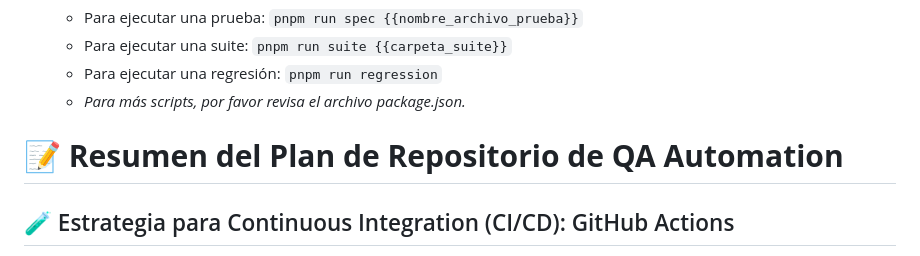
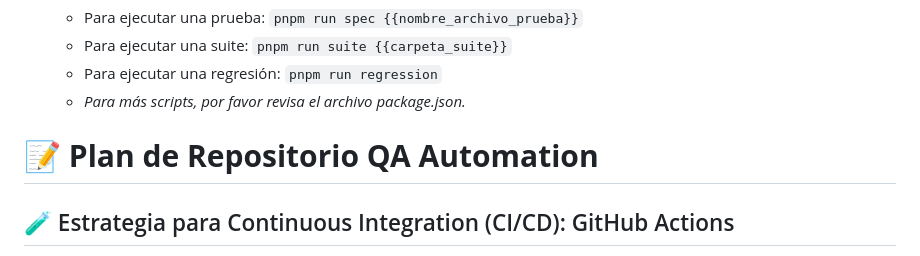
Before and after one commit to upex-galaxy/webdriverio-template-gx, a Markdown page: README.md, the part around the change. Drawn GitHub-style.

```diff
--- a/README.md
+++ b/README.md
@@ -56,7 +56,7 @@ Sigue estos pasos para configurar y ejecutar las pruebas localmente:
     - Para ejecutar una regresión: `pnpm run regression`
     - _Para más scripts, por favor revisa el archivo package.json._
 
-# **📝 Resumen del Plan de Repositorio de QA Automation**
+# **📝 Plan de Repositorio QA Automation**
 
 ## 🧪 Estrategia para Continuous Integration (CI/CD): GitHub Actions
 
```
